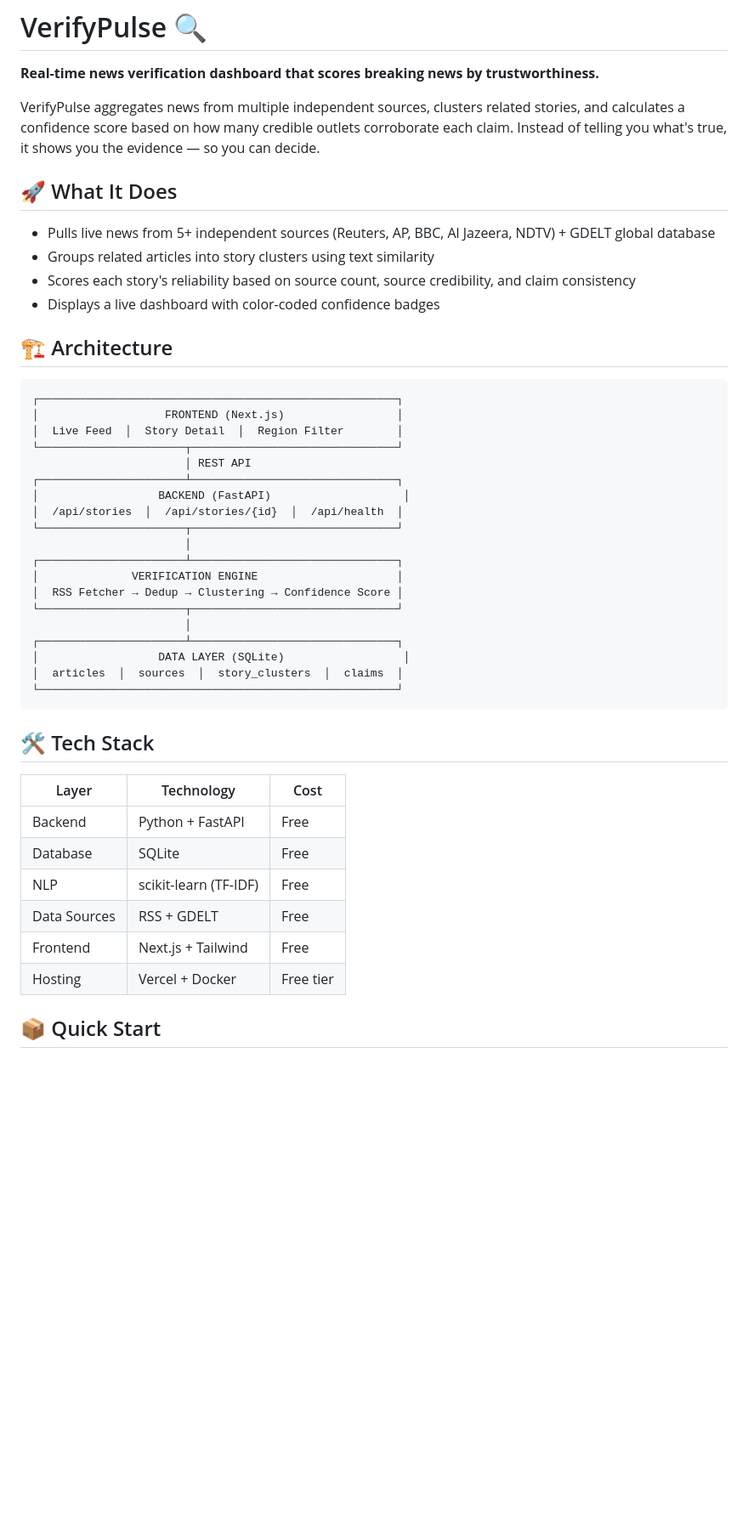
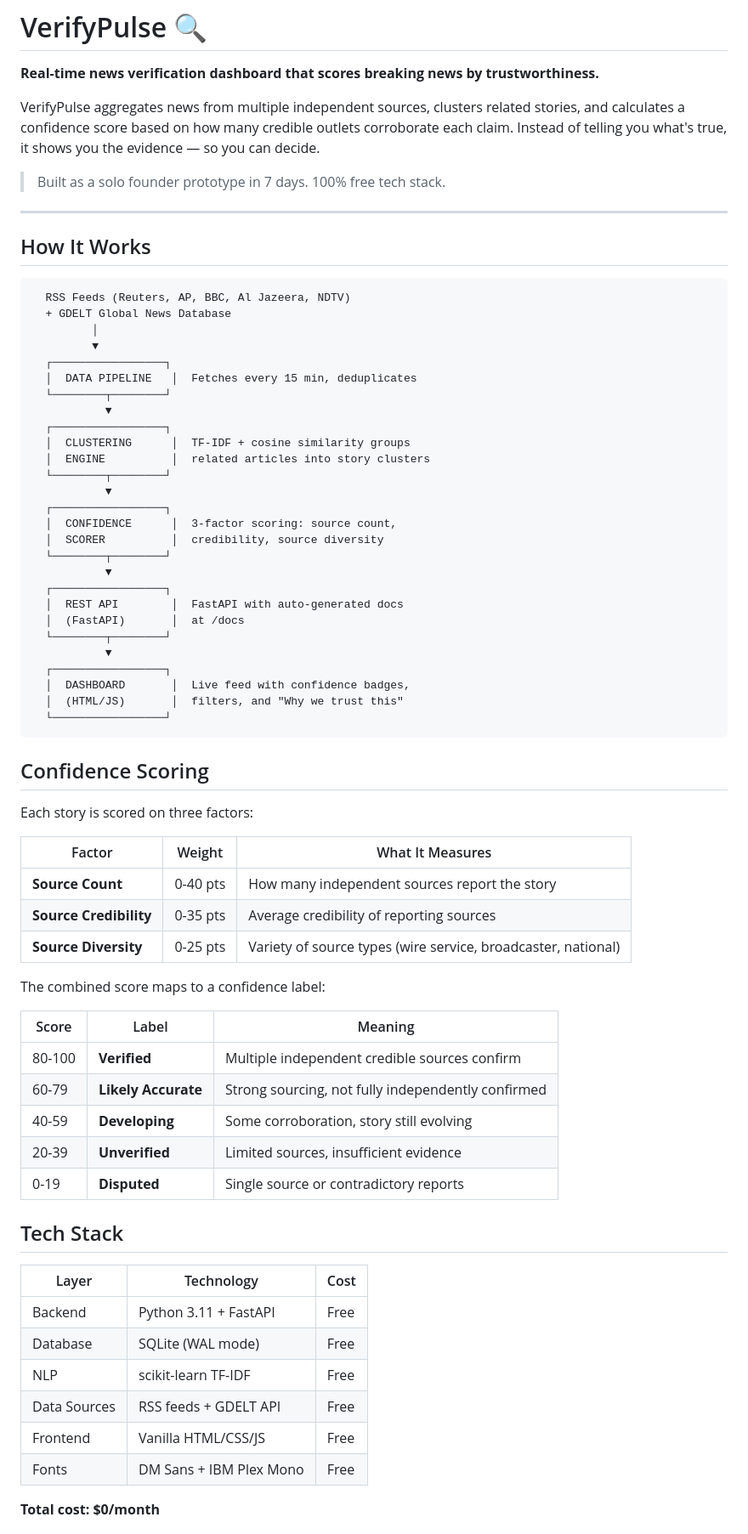
Before and after one commit to V-Vekaria/verifypulse, a Markdown page: README.md, the part around one of its changes. Shown at 85% size. Drawn GitHub-style; blank space fills up the shorter version.

````diff
--- a/README.md
+++ b/README.md
@@ -4,47 +4,72 @@
 
 VerifyPulse aggregates news from multiple independent sources, clusters related stories, and calculates a confidence score based on how many credible outlets corroborate each claim. Instead of telling you what's true, it shows you the evidence — so you can decide.
 
-## 🚀 What It Does
+> Built as a solo founder prototype in 7 days. 100% free tech stack.
 
-- Pulls live news from 5+ independent sources (Reuters, AP, BBC, Al Jazeera, NDTV) + GDELT global database
-- Groups related articles into story clusters using text similarity
-- Scores each story's reliability based on source count, source credibility, and claim consistency
-- Displays a live dashboard with color-coded confidence badges
+---
 
-## 🏗️ Architecture
+## How It Works
 
 ```
-┌──────────────────────────────────────────────────────┐
-│                   FRONTEND (Next.js)                 │
-│  Live Feed  │  Story Detail  │  Region Filter        │
-└──────────────────────┬───────────────────────────────┘
-                       │ REST API
-┌──────────────────────┴───────────────────────────────┐
-│                  BACKEND (FastAPI)                    │
-│  /api/stories  │  /api/stories/{id}  │  /api/health  │
-└──────────────────────┬───────────────────────────────┘
-                       │
-┌──────────────────────┴───────────────────────────────┐
-│              VERIFICATION ENGINE                     │
-│  RSS Fetcher → Dedup → Clustering → Confidence Score │
-└──────────────────────┬───────────────────────────────┘
-                       │
-┌──────────────────────┴───────────────────────────────┐
-│                  DATA LAYER (SQLite)                  │
-│  articles  │  sources  │  story_clusters  │  claims  │
-└──────────────────────────────────────────────────────┘
+  RSS Feeds (Reuters, AP, BBC, Al Jazeera, NDTV)
+  + GDELT Global News Database
+         │
+         ▼
+  ┌─────────────────┐
+  │  DATA PIPELINE   │  Fetches every 15 min, deduplicates
+  └────────┬────────┘
+           ▼
+  ┌─────────────────┐
+  │  CLUSTERING      │  TF-IDF + cosine similarity groups
+  │  ENGINE          │  related articles into story clusters
+  └────────┬────────┘
+           ▼
+  ┌─────────────────┐
+  │  CONFIDENCE      │  3-factor scoring: source count,
+  │  SCORER          │  credibility, source diversity
+  └────────┬────────┘
+           ▼
+  ┌─────────────────┐
+  │  REST API        │  FastAPI with auto-generated docs
+  │  (FastAPI)       │  at /docs
+  └────────┬────────┘
+           ▼
+  ┌─────────────────┐
+  │  DASHBOARD       │  Live feed with confidence badges,
+  │  (HTML/JS)       │  filters, and "Why we trust this"
+  └─────────────────┘
 ```
 
-## 🛠️ Tech Stack
+## Confidence Scoring
+
+Each story is scored on three factors:
+
+| Factor | Weight | What It Measures |
+|--------|--------|-----------------|
+| **Source Count** | 0-40 pts | How many independent sources report the story |
+| **Source Credibility** | 0-35 pts | Average credibility of reporting sources |
+| **Source Diversity** | 0-25 pts | Variety of source types (wire service, broadcaster, national) |
+
+The combined score maps to a confidence label:
+
+| Score | Label | Meaning |
+|-------|-------|---------|
+| 80-100 | **Verified** | Multiple independent credible sources confirm |
+| 60-79 | **Likely Accurate** | Strong sourcing, not fully independently confirmed |
+| 40-59 | **Developing** | Some corroboration, story still evolving |
+| 20-39 | **Unverified** | Limited sources, insufficient evidence |
+| 0-19 | **Disputed** | Single source or contradictory reports |
+
+## Tech Stack
 
 | Layer | Technology | Cost |
 |-------|-----------|------|
-| Backend | Python + FastAPI | Free |
-| Database | SQLite | Free |
-| NLP | scikit-learn (TF-IDF) | Free |
-| Data Sources | RSS + GDELT | Free |
-| Frontend | Next.js + Tailwind | Free |
-| Hosting | Vercel + Docker | Free tier |
+| Backend | Python 3.11 + FastAPI | Free |
+| Database | SQLite (WAL mode) | Free |
+| NLP | scikit-learn TF-IDF | Free |
+| Data Sources | RSS feeds + GDELT API | Free |
+| Frontend | Vanilla HTML/CSS/JS | Free |
+| Fonts | DM Sans + IBM Plex Mono | Free |
 
-## 📦 Quick Start
+**Total cost: $0/month**
 
````
Also changed, not shown: other parts of README.md (+89 -18 lines).
